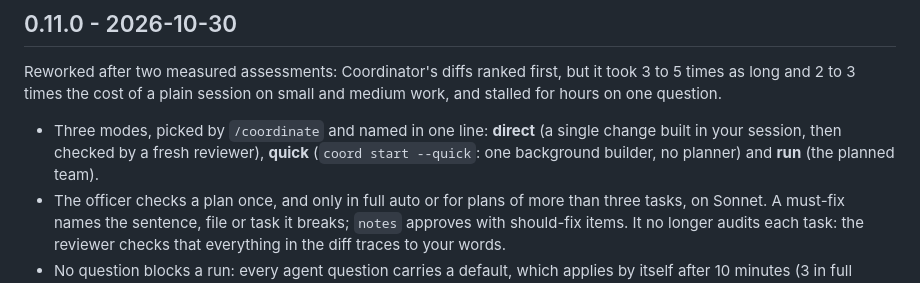
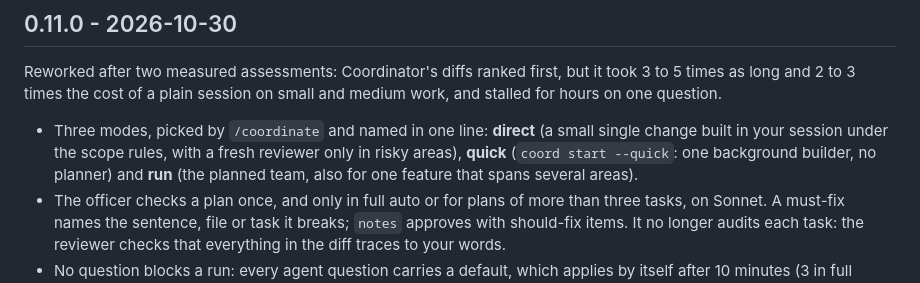
Before and after one commit to Kodexa-software/Coordinator, a Markdown page: CHANGELOG.md, the part around the change. Rendered like a GitHub page.

```diff
--- a/CHANGELOG.md
+++ b/CHANGELOG.md
@@ -5,9 +5,10 @@
 Reworked after two measured assessments: Coordinator's diffs ranked first, but it took 3 to 5 times as long and
 2 to 3 times the cost of a plain session on small and medium work, and stalled for hours on one question.
 
-- Three modes, picked by `/coordinate` and named in one line: **direct** (a single change built in your session,
-  then checked by a fresh reviewer), **quick** (`coord start --quick`: one background builder, no planner) and
-  **run** (the planned team).
+- Three modes, picked by `/coordinate` and named in one line: **direct** (a small single change built in your
+  session under the scope rules, with a fresh reviewer only in risky areas), **quick** (`coord start --quick`: one
+  background builder, no planner) and **run** (the planned team, also for one feature that spans several
+  areas).
 - The officer checks a plan once, and only in full auto or for plans of more than three tasks, on Sonnet. A
   must-fix names the sentence, file or task it breaks; `notes` approves with should-fix items. It no longer audits
   each task: the reviewer checks that everything in the diff traces to your words.
```
Also changed, not shown: README.md (+2 -2 lines), skills/coordinate/SKILL.md (+13 -8 lines).
